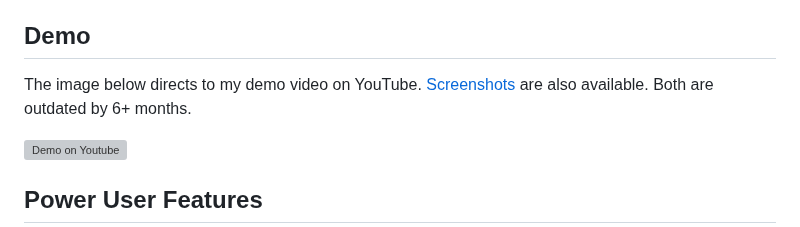
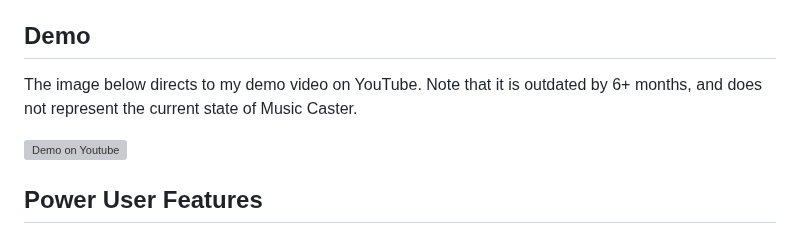
Before and after one commit to elibroftw/music-caster, a Markdown page: README.md, the part around one of its changes. Drawn GitHub-style; grey boxes are pictures that could not be loaded.

```diff
--- a/README.md
+++ b/README.md
@@ -22,8 +23,7 @@ If you are able and willing to translate to other languages, click [here](https:
 
 ## Demo
-The image below directs to my demo video on YouTube.
-[Screenshots](https://elijahlopez.herokuapp.com/music-caster/) are also available.
-Both are outdated by 6+ months.
+The image below directs to my demo video on YouTube. Note that it is outdated by 6+ months, and does not represent
+the current state of Music Caster.
 
 <a href=https://youtu.be/MtkhqV1w3WE>
   <img width=75% src="https://img.youtube.com/vi/MtkhqV1w3WE/maxresdefault.jpg" alt="Demo on Youtube" align="center"/>
```
Also changed, not shown: other parts of README.md (+1 -0 lines), resources/SC-Main.png, resources/SC-Mini.png (added), resources/SC-Settings.png (deleted), resources/SC-Tray.png, resources/SC-Web.png.
